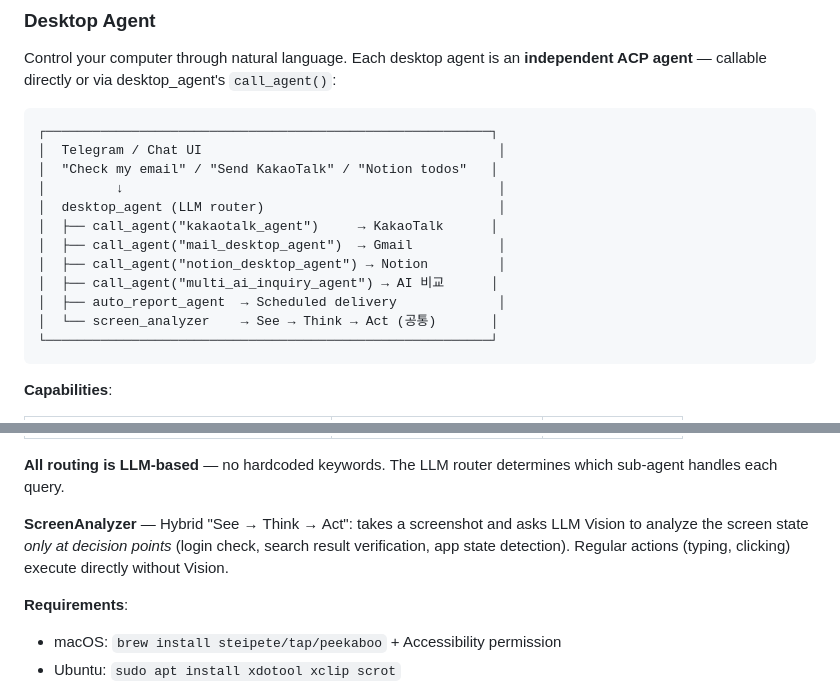
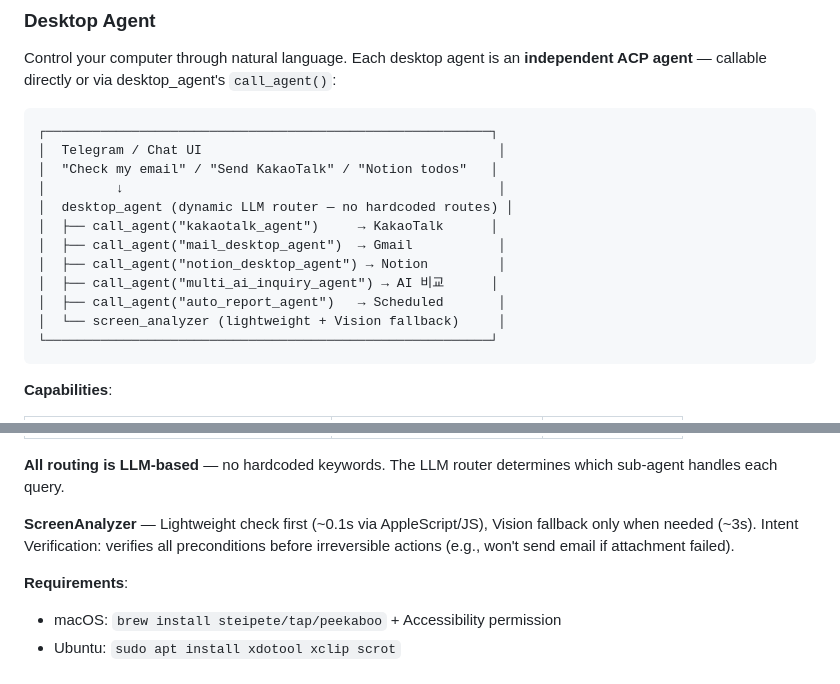
Before and after one commit to maior/logosai-framework, a Markdown page: README.md, 2 parts joined by grey strips. GitHub-like rendering.

Commit message:
docs: Update README — dynamic routing, lightweight check, Intent Verification
- Desktop agent: fully dynamic routing (no ROUTE_AGENT_MAP)
  Discovers agents via tags + descriptions from ACP registry
- ScreenAnalyzer: lightweight_check (~0.1s) before Vision (~3s)
  AppleScript/JS for KakaoTalk/Chrome/Notion state detection
- Intent Verification: verify_ready_to_act before irreversible actions
  Mail won't send if attachment failed
- ask_opinion removed from routine routing (L3 reserved for real collaboration)
- 55 agents total

Co-Authored-By: Claude Opus 4.6 (1M context) <noreply@anthropic.com>

````diff
--- a/README.md
+++ b/README.md
@@ -340,13 +340,13 @@ Control your computer through natural language. Each desktop agent is an **indep
 │  Telegram / Chat UI                                      │
 │  "Check my email" / "Send KakaoTalk" / "Notion todos"   │
 │         ↓                                                │
-│  desktop_agent (LLM router)                              │
+│  desktop_agent (dynamic LLM router — no hardcoded routes) │
 │  ├── call_agent("kakaotalk_agent")     → KakaoTalk      │
 │  ├── call_agent("mail_desktop_agent")  → Gmail           │
 │  ├── call_agent("notion_desktop_agent") → Notion         │
 │  ├── call_agent("multi_ai_inquiry_agent") → AI 비교      │
-│  ├── auto_report_agent  → Scheduled delivery             │
-│  └── screen_analyzer    → See → Think → Act (공통)       │
+│  ├── call_agent("auto_report_agent")   → Scheduled       │
+│  └── screen_analyzer (lightweight + Vision fallback)     │
 └─────────────────────────────────────────────────────────┘
 ```
 
@@ -368,7 +368,7 @@ Control your computer through natural language. Each desktop agent is an **indep
 
 **All routing is LLM-based** — no hardcoded keywords. The LLM router determines which sub-agent handles each query.
 
-**ScreenAnalyzer** — Hybrid "See → Think → Act": takes a screenshot and asks LLM Vision to analyze the screen state *only at decision points* (login check, search result verification, app state detection). Regular actions (typing, clicking) execute directly without Vision.
+**ScreenAnalyzer** — Lightweight check first (~0.1s via AppleScript/JS), Vision fallback only when needed (~3s). Intent Verification: verifies all preconditions before irreversible actions (e.g., won't send email if attachment failed).
 
 **Requirements**:
 - macOS: `brew install steipete/tap/peekaboo` + Accessibility permission
````
